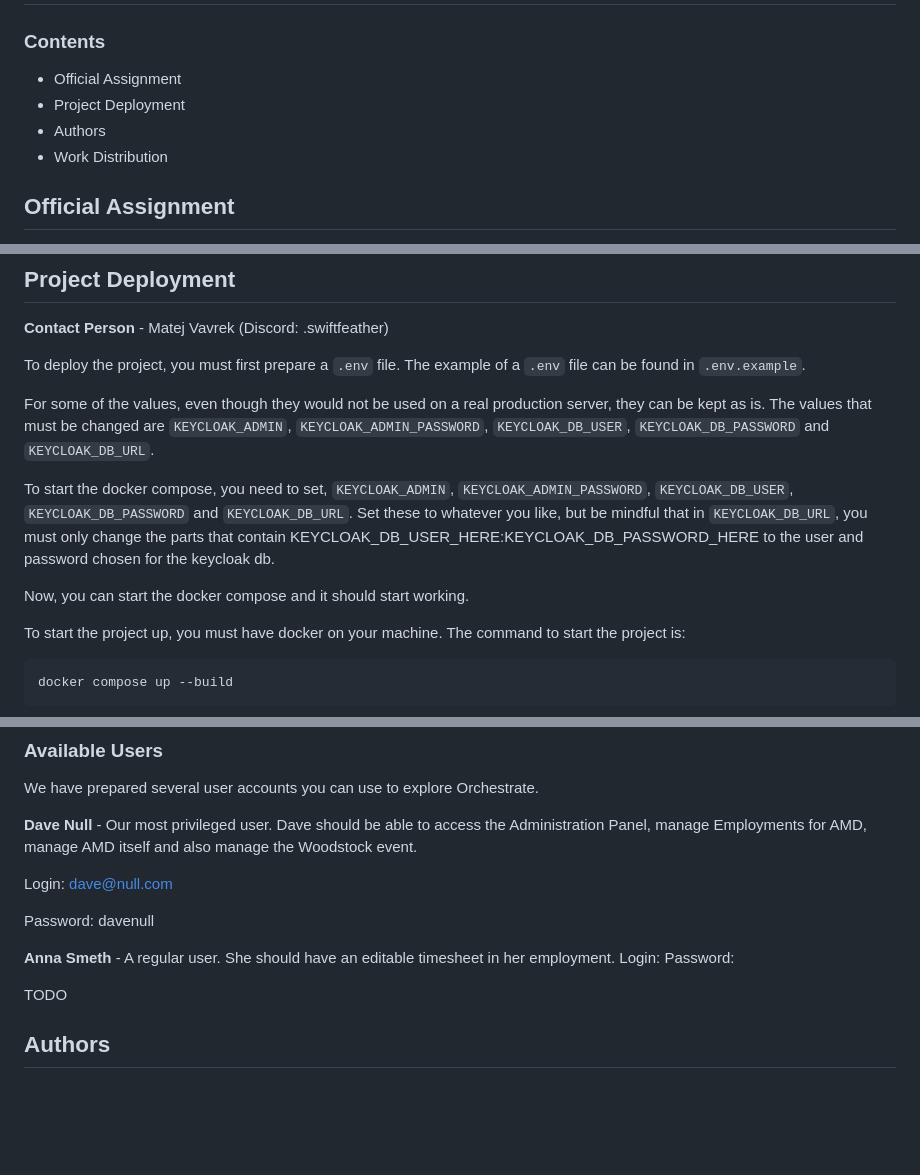
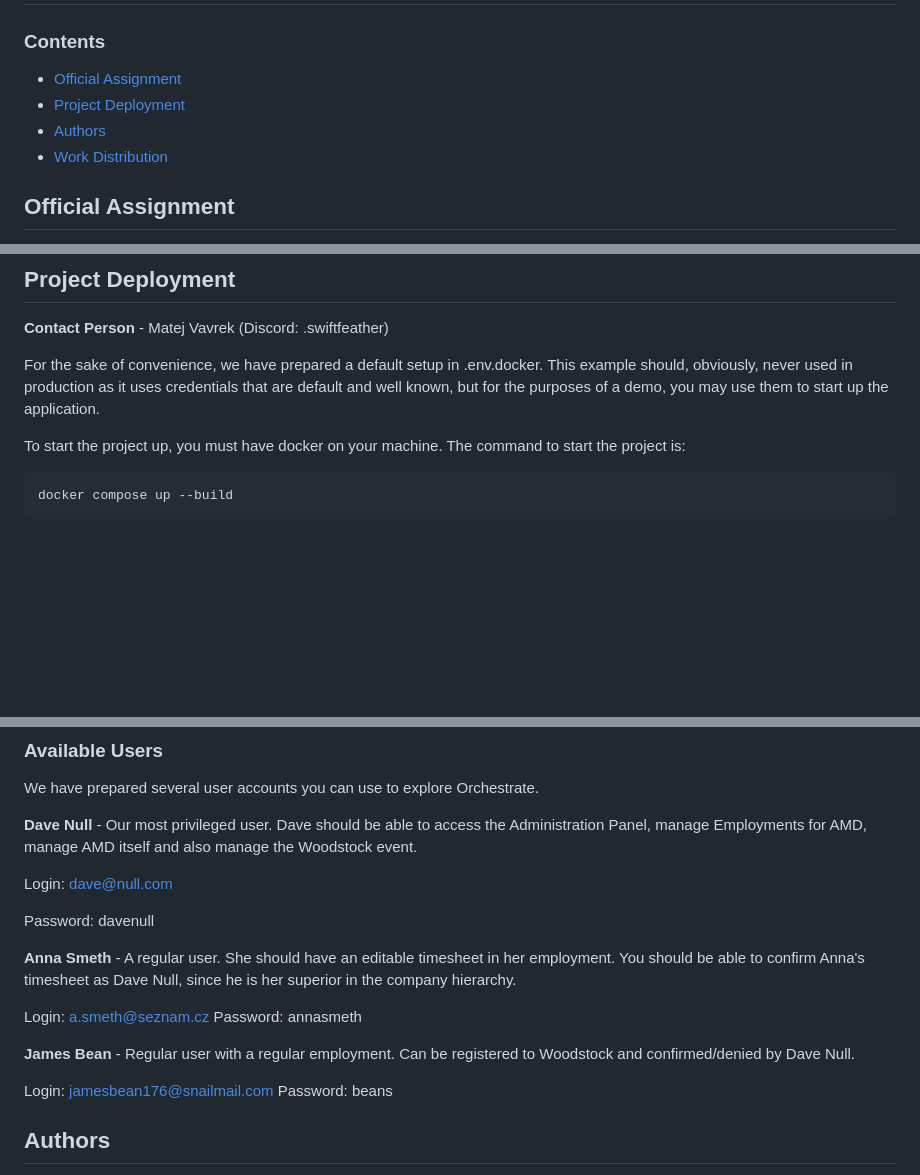
Before and after one commit to czFIRE/Rust_Organisation_App, a Markdown page: README.md, 3 parts joined by grey strips. GitHub-like rendering; blank space fills up the shorter version.

Commit message:
fix: added login users for app

```diff
--- a/README.md
+++ b/README.md
@@ -1,10 +1,10 @@
 # Organization app
 
 ### Contents
-- Official Assignment
-- Project Deployment
-- Authors
-- Work Distribution
+- [Official Assignment](#official-assignment)
+- [Project Deployment](#project-deployment)
+- [Authors](#authors)
+- [Work Distribution](#work-distribution)
 
 ## Official Assignment
 
@@ -27,22 +27,8 @@ employees.
 ## Project Deployment
 **Contact Person** - Matej Vavrek (Discord: .swiftfeather)
 
-To deploy the project, you must first prepare a ``.env`` file.
-The example of a ``.env`` file can be found in ``.env.example``.
-
-For some of the values, even though they would not be used on a real production
-server, they can be kept as is.  The values that must be changed are
-``KEYCLOAK_ADMIN``, ``KEYCLOAK_ADMIN_PASSWORD``, ``KEYCLOAK_DB_USER``, ``KEYCLOAK_DB_PASSWORD``
-and ``KEYCLOAK_DB_URL``.
-
-To start the docker compose, you need to set, ``KEYCLOAK_ADMIN``,
-``KEYCLOAK_ADMIN_PASSWORD``, ``KEYCLOAK_DB_USER``, ``KEYCLOAK_DB_PASSWORD`` and
-``KEYCLOAK_DB_URL``. Set these to whatever you like, but be mindful that in
-``KEYCLOAK_DB_URL``, you must only change the parts that contain
-KEYCLOAK_DB_USER_HERE:KEYCLOAK_DB_PASSWORD_HERE to the user and password chosen
-for the keycloak db.
-
-Now, you can start the docker compose and it should start working.
+For the sake of convenience, we have prepared a default setup in .env.docker.
+This example should, obviously, never used in production as it uses credentials that are default and well known, but for the purposes of a demo, you may use them to start up the application.
 
 To start the project up, you must have docker on your machine.
 The command to start the project is:
@@ -63,17 +49,19 @@ We have prepared several user accounts you can use to explore Orchestrate.
 
 **Dave Null** - Our most privileged user. Dave should be able to access the Administration Panel, manage Employments for AMD, manage AMD itself and also manage the Woodstock event.
 
-
 Login: dave@null.com
-
 
 Password: davenull
 
-**Anna Smeth** - A regular user. She should have an editable timesheet in her employment.
-Login:
-Password:
+**Anna Smeth** - A regular user. She should have an editable timesheet in her employment. You should be able to confirm Anna's timesheet as Dave Null, since he is her superior in the company hierarchy.
 
-TODO
+Login: a.smeth@seznam.cz
+Password: annasmeth
+
+**James Bean** - Regular user with a regular employment. Can be registered to Woodstock and confirmed/denied by Dave Null.
+
+Login: jamesbean176@snailmail.com
+Password: beans
 
 ## Authors
 * Bc. Petr Kadlec - czFire
```
